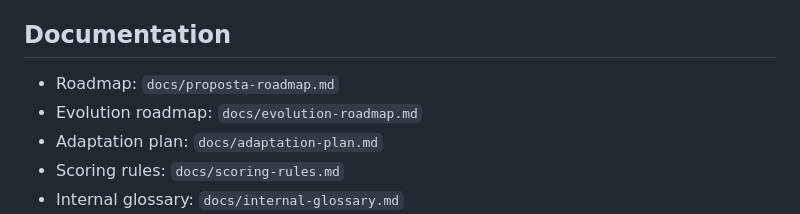
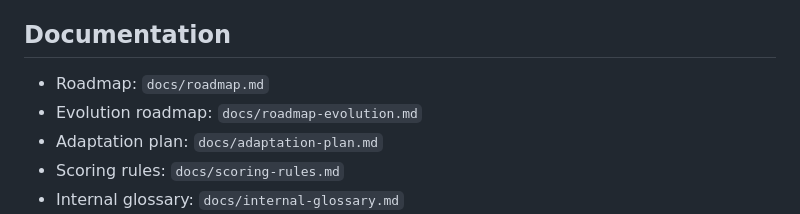
Before and after one commit to insight-x-lab-technologies/EmojiDecoder, a Markdown page: README.md, the part around the change. GitHub-like rendering.

Commit message:
Update documentation file references in README

```diff
--- a/README.md
+++ b/README.md
@@ -92,8 +92,8 @@ The test suite uses `node:test` and a static smoke check that validates scripts,
 
 ## Documentation
 
-- Roadmap: `docs/proposta-roadmap.md`
-- Evolution roadmap: `docs/evolution-roadmap.md`
+- Roadmap: `docs/roadmap.md`
+- Evolution roadmap: `docs/roadmap-evolution.md`
 - Adaptation plan: `docs/adaptation-plan.md`
 - Scoring rules: `docs/scoring-rules.md`
 - Internal glossary: `docs/internal-glossary.md`
```
